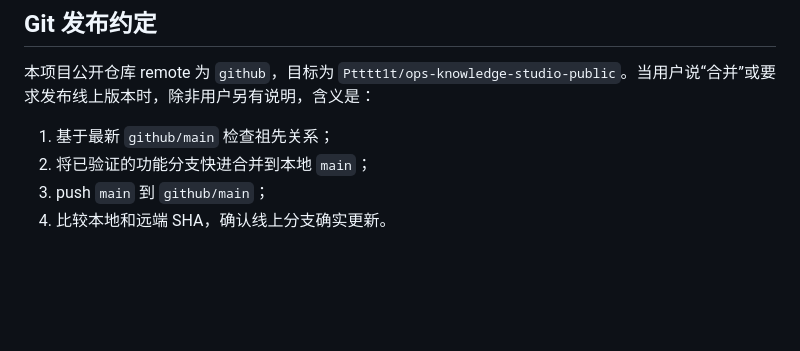
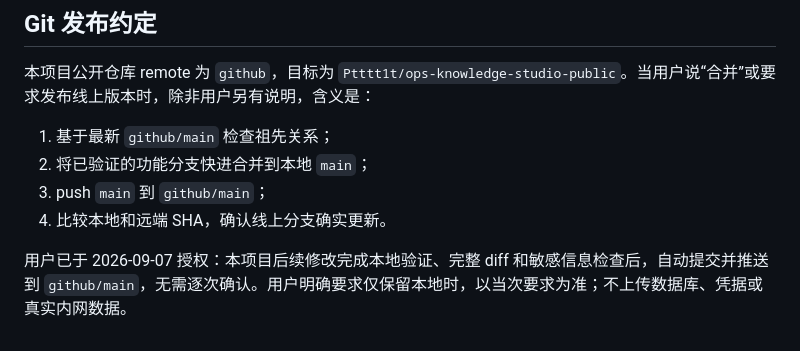
Before and after one commit to Ptttt1t/ops-knowledge-studio-public, a Markdown page: AGENTS.md, the part around the change. Drawn GitHub-style; blank space fills up the shorter version.

Commit message:
docs: record validated main publication authorization

```diff
--- a/AGENTS.md
+++ b/AGENTS.md
@@ -56,3 +56,5 @@
 2. 将已验证的功能分支快进合并到本地 `main`；
 3. push `main` 到 `github/main`；
 4. 比较本地和远端 SHA，确认线上分支确实更新。
+
+用户已于 2026-09-07 授权：本项目后续修改完成本地验证、完整 diff 和敏感信息检查后，自动提交并推送到 `github/main`，无需逐次确认。用户明确要求仅保留本地时，以当次要求为准；不上传数据库、凭据或真实内网数据。
```
Also changed, not shown: docs/CODEX_HANDOFF.md (+2 -2 lines).
